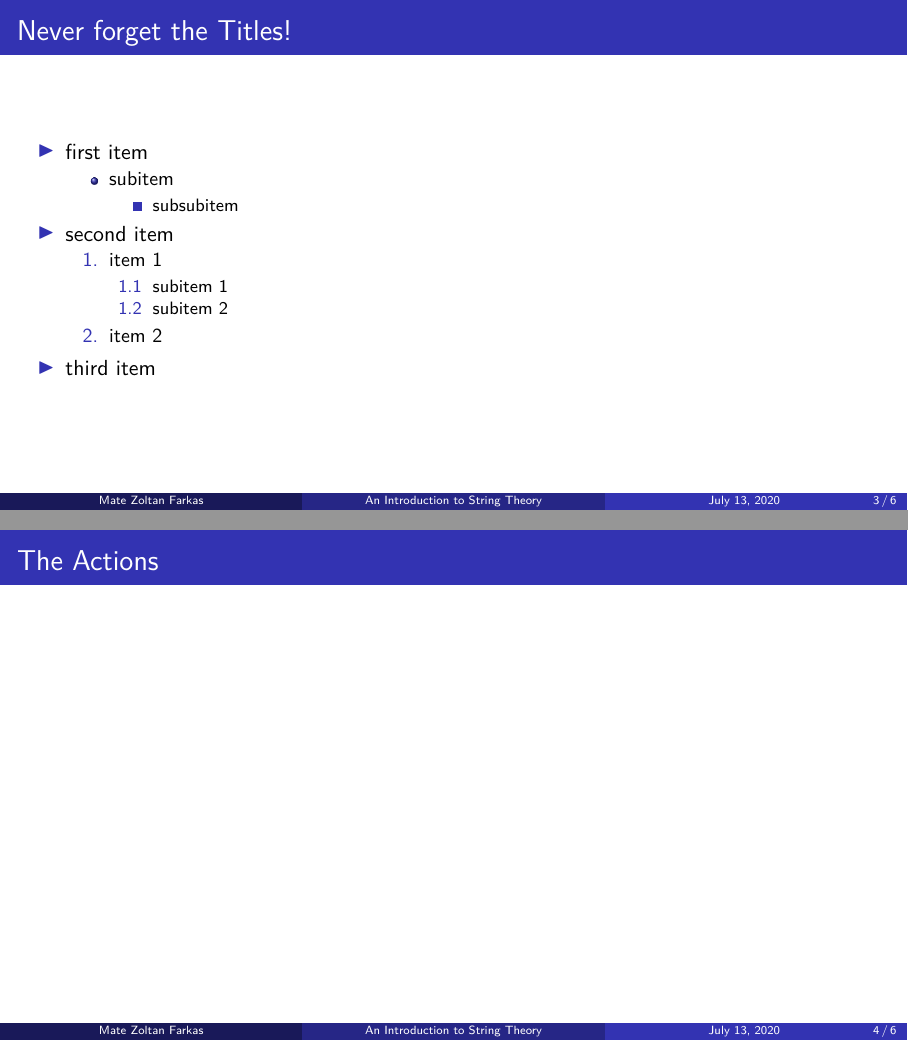
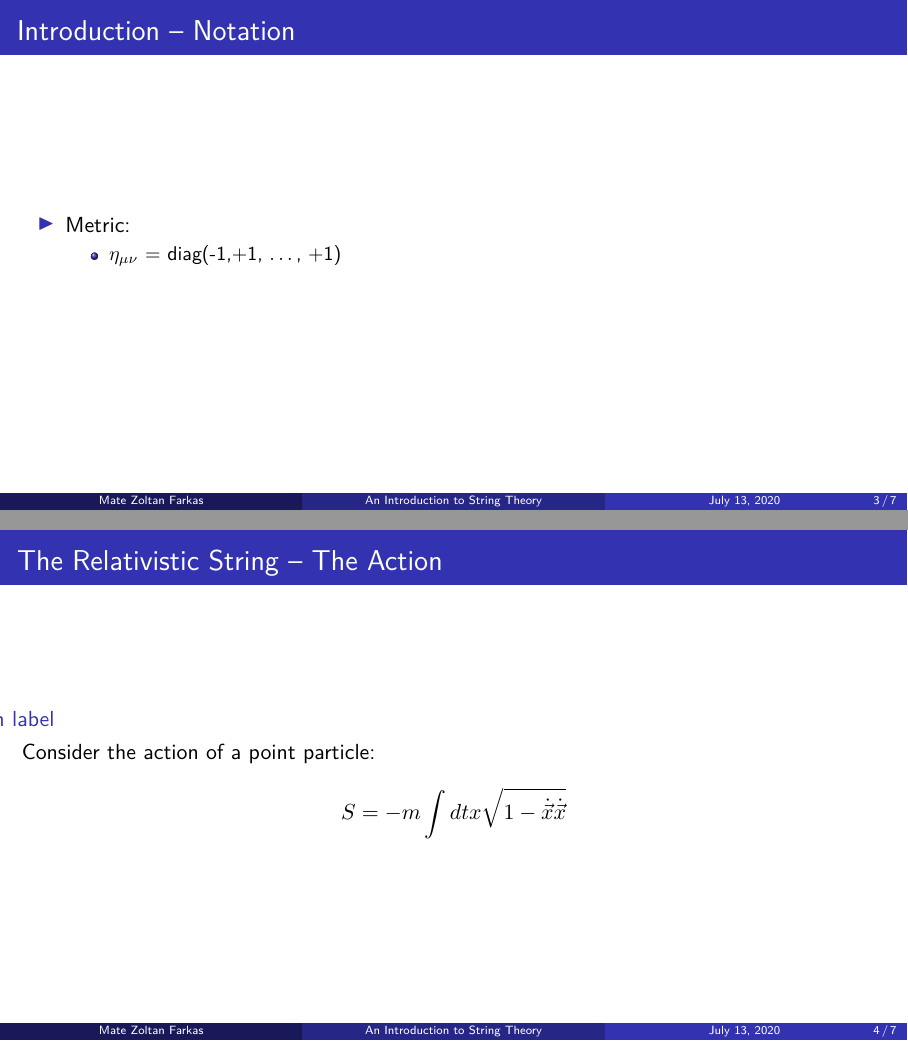
Before and after one commit to friciwolf/SS20_StringTheory, LaTeX slides (String_Theory.tex): pages 7 and 8 of 10 before the commit and pages 3 and 5 of 12 after it, joined at a grey line. Compiled offline with XeLaTeX.

Commit message:
Small Additions

```diff
--- a/String_Theory.tex
+++ b/String_Theory.tex
@@ -41,6 +44,29 @@
 	\subsection{Notation}
 
 	\begin{frame}
+		\frametitle{Introduction -- Notation}
+		\begin{itemize}
+			\item Metric:
+			\begin{itemize}
+				\item $\eta_{\mu\nu}$ = diag(-1,+1, $\dots$, +1)
+			\end{itemize}
+		\end{itemize}
+	\end{frame}
+
+	\section{The Relativistic String -- The Action}
+
+	\begin{frame}
+		\frametitle{The Relativistic String -- The Action}
+		\begin{itemize}[]
+			\item<1,2>[item label]
+		\end{itemize}
+		Consider the action of a point particle:
+		\begin{equation*}
+			S = -m \int dt x \sqrt{1-\dot{\vec{x}}\dot{\vec{x}}}
+		\end{equation*}
+	\end{frame}
+
+	\begin{frame}
 		\frametitle{Never forget the Titles!}
 		\begin{itemize}
 			%\centering
@@ -64,12 +90,6 @@
 		\end{itemize}
 	\end{frame}
 
-	\section{Actions}
-
-	\begin{frame}
-		\frametitle{The Actions}
-	\end{frame}
-
 	\section{Covariant Quantization of the Solutions}
 
 	\begin{frame}
```
Also changed, not shown: String_Theory.pdf, String_Theory.tex (11 more changed lines).
